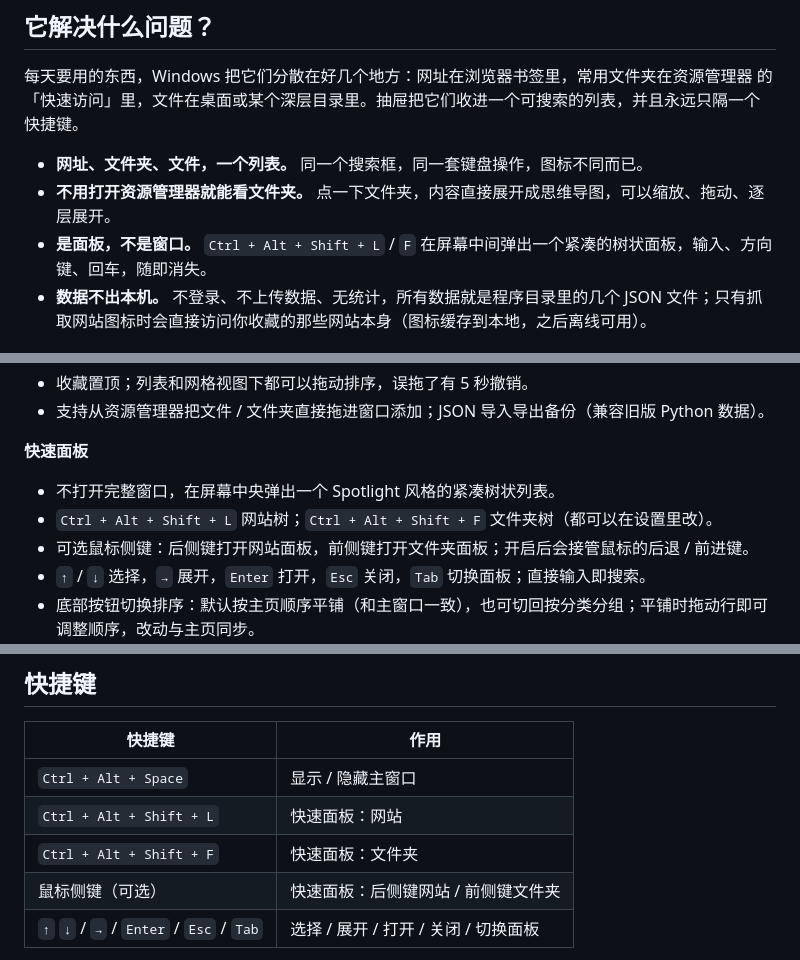
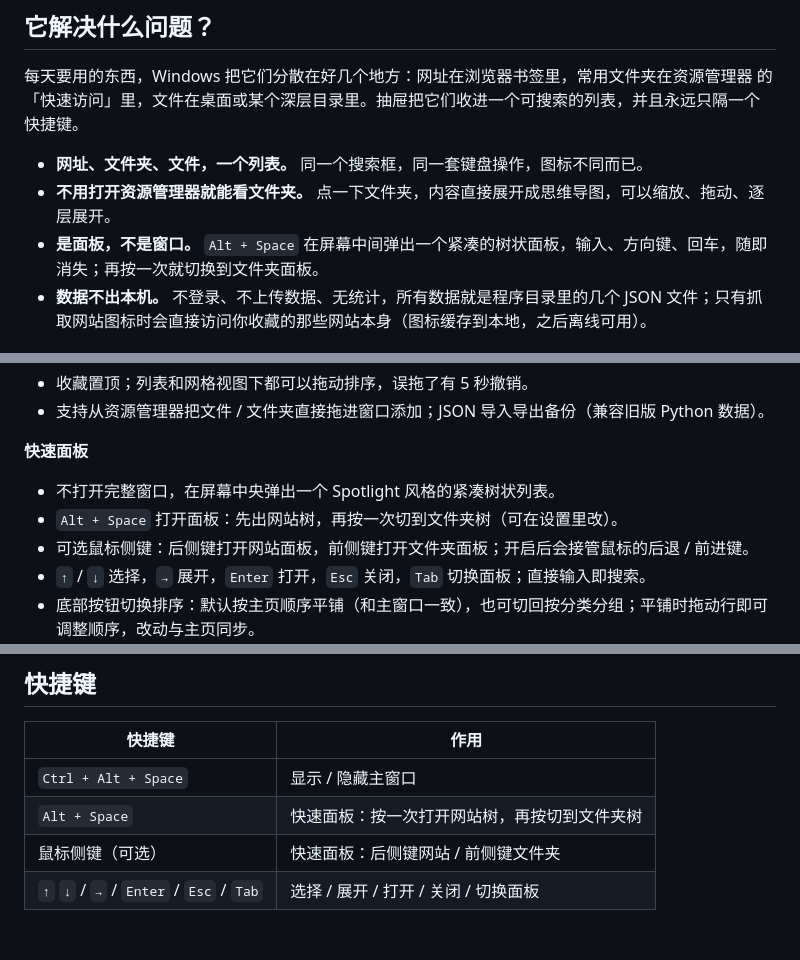
Before and after one commit to hsq2004815-oss/resource-hub-desktop, a Markdown page: README.zh-CN.md, 3 parts joined by grey strips. Rendered like a GitHub page; blank space fills up the shorter version.

```diff
--- a/README.zh-CN.md
+++ b/README.zh-CN.md
@@ -36,7 +36,7 @@
 
 - **网址、文件夹、文件，一个列表。** 同一个搜索框，同一套键盘操作，图标不同而已。
 - **不用打开资源管理器就能看文件夹。** 点一下文件夹，内容直接展开成思维导图，可以缩放、拖动、逐层展开。
-- **是面板，不是窗口。** `Ctrl + Alt + Shift + L` / `F` 在屏幕中间弹出一个紧凑的树状面板，输入、方向键、回车，随即消失。
+- **是面板，不是窗口。** `Alt + Space` 在屏幕中间弹出一个紧凑的树状面板，输入、方向键、回车，随即消失；再按一次就切换到文件夹面板。
 - **数据不出本机。** 不登录、不上传数据、无统计，所有数据就是程序目录里的几个 JSON 文件；只有抓取网站图标时会直接访问你收藏的那些网站本身（图标缓存到本地，之后离线可用）。
 
 ## 截图
@@ -82,7 +82,7 @@
 **快速面板**
 
 - 不打开完整窗口，在屏幕中央弹出一个 Spotlight 风格的紧凑树状列表。
-- `Ctrl + Alt + Shift + L` 网站树；`Ctrl + Alt + Shift + F` 文件夹树（都可以在设置里改）。
+- `Alt + Space` 打开面板：先出网站树，再按一次切到文件夹树（可在设置里改）。
 - 可选鼠标侧键：后侧键打开网站面板，前侧键打开文件夹面板；开启后会接管鼠标的后退 / 前进键。
 - `↑` / `↓` 选择，`→` 展开，`Enter` 打开，`Esc` 关闭，`Tab` 切换面板；直接输入即搜索。
 - 底部按钮切换排序：默认按主页顺序平铺（和主窗口一致），也可切回按分类分组；平铺时拖动行即可调整顺序，改动与主页同步。
@@ -126,8 +126,7 @@
 | 快捷键 | 作用 |
 |---|---|
 | `Ctrl + Alt + Space` | 显示 / 隐藏主窗口 |
-| `Ctrl + Alt + Shift + L` | 快速面板：网站 |
-| `Ctrl + Alt + Shift + F` | 快速面板：文件夹 |
+| `Alt + Space` | 快速面板：按一次打开网站树，再按切到文件夹树 |
 | 鼠标侧键（可选） | 快速面板：后侧键网站 / 前侧键文件夹 |
 | `↑` `↓` / `→` / `Enter` / `Esc` / `Tab` | 选择 / 展开 / 打开 / 关闭 / 切换面板 |
 
```
Also changed, not shown: CHANGELOG.md (+2 -1 lines), README.md (+4 -5 lines).
